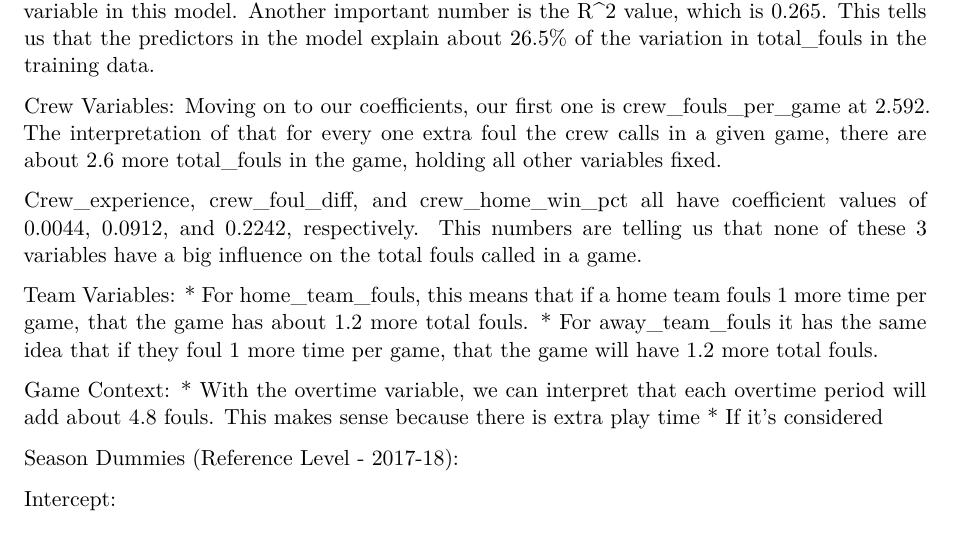
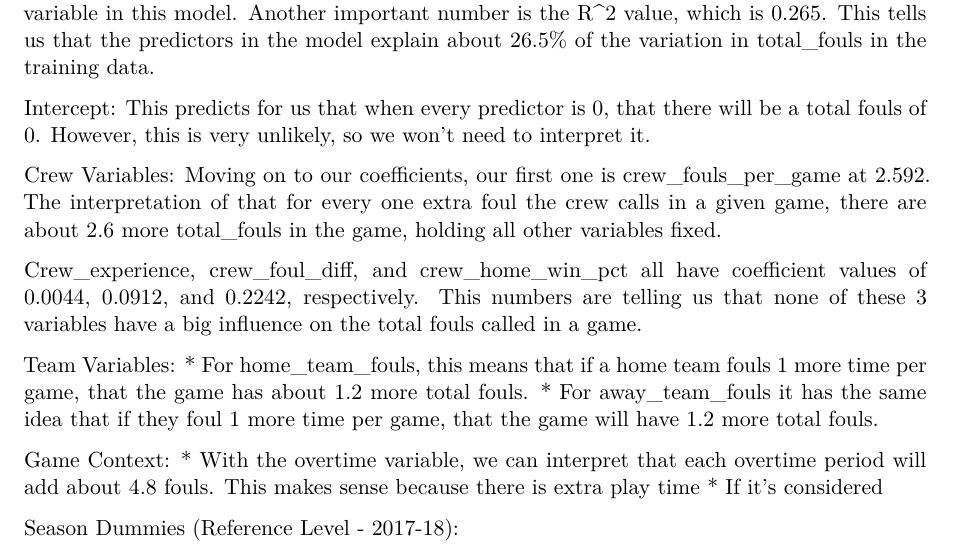
Before and after one commit to WhitneyHolt0305/NBAFoulPredictor_ML, a Quarto document (NBA_Foul_Predictor_Model.qmd): part of page 13 of 13, cut so that both start at the same text. Rendered offline with R 4.5, knitr and Pandoc in place of Quarto, then LaTeX, with nearby package versions; drawn as R Markdown's standard PDF in place of the format the file asks for; some code elsewhere in the file could not run offline.

Commit message:
interpretation - wh

```diff
--- a/NBA_Foul_Predictor_Model.qmd
+++ b/NBA_Foul_Predictor_Model.qmd
@@ -524,6 +524,9 @@ fit_05.summary()
 
 First, it's important to note a couple of things. We are using total_fouls as our dependent variable in this model. Another important number is the R^2 value, which is 0.265. This tells us that the predictors in the model explain about 26.5% of the variation in total_fouls in the training data.
 
+Intercept:
+This predicts for us that when every predictor is 0, that there will be a total fouls of 0. However, this is very unlikely, so we won't need to interpret it.
+
 Crew Variables:
 Moving on to our coefficients, our first one is crew_fouls_per_game at 2.592.  The interpretation of that for every one extra foul the crew calls in a given game, there are about 2.6 more total_fouls in the game, holding all other variables fixed.
 
@@ -538,6 +541,3 @@ Game Context:
 * If it's considered
 
 Season Dummies (Reference Level - 2017-18):
-
-
-Intercept:
```
